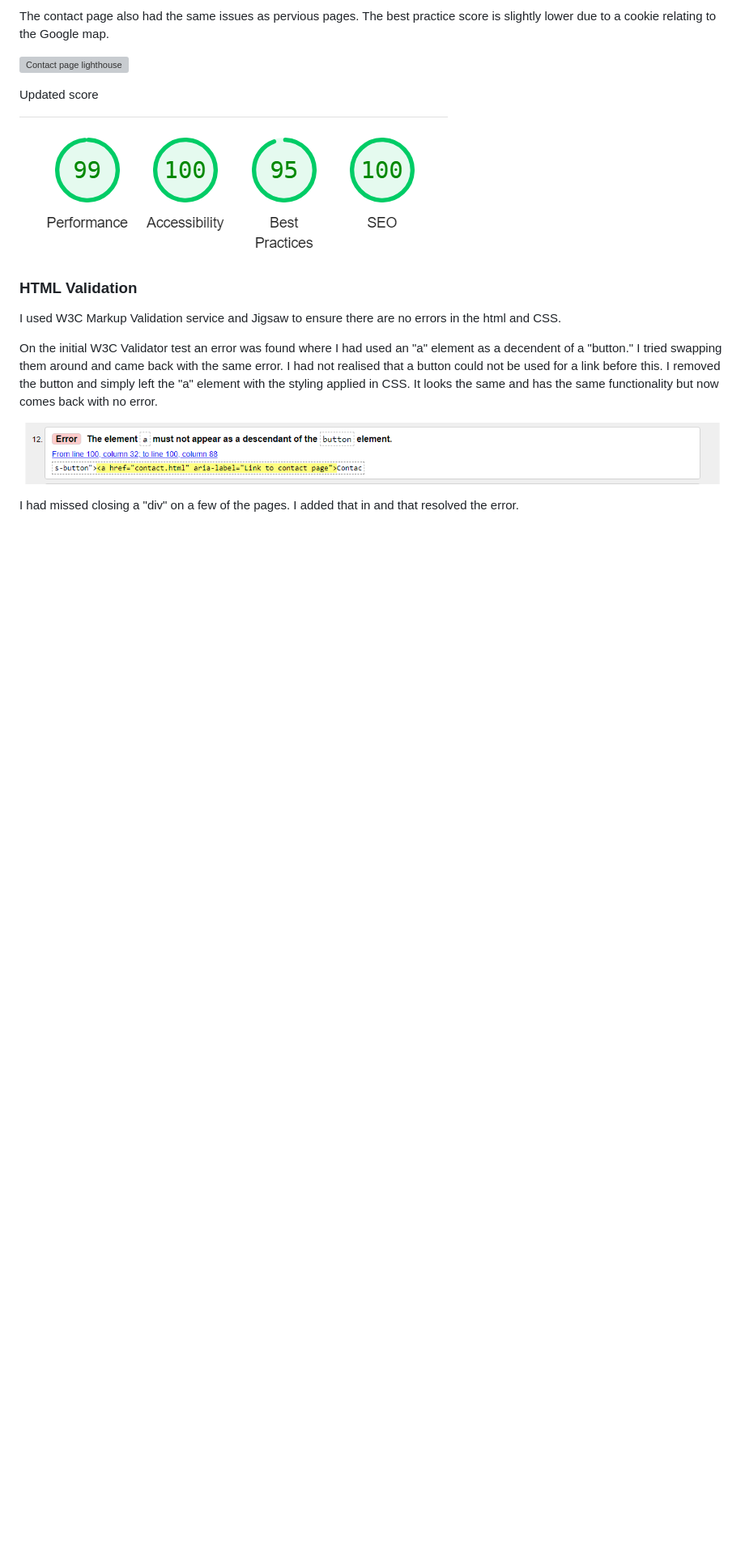
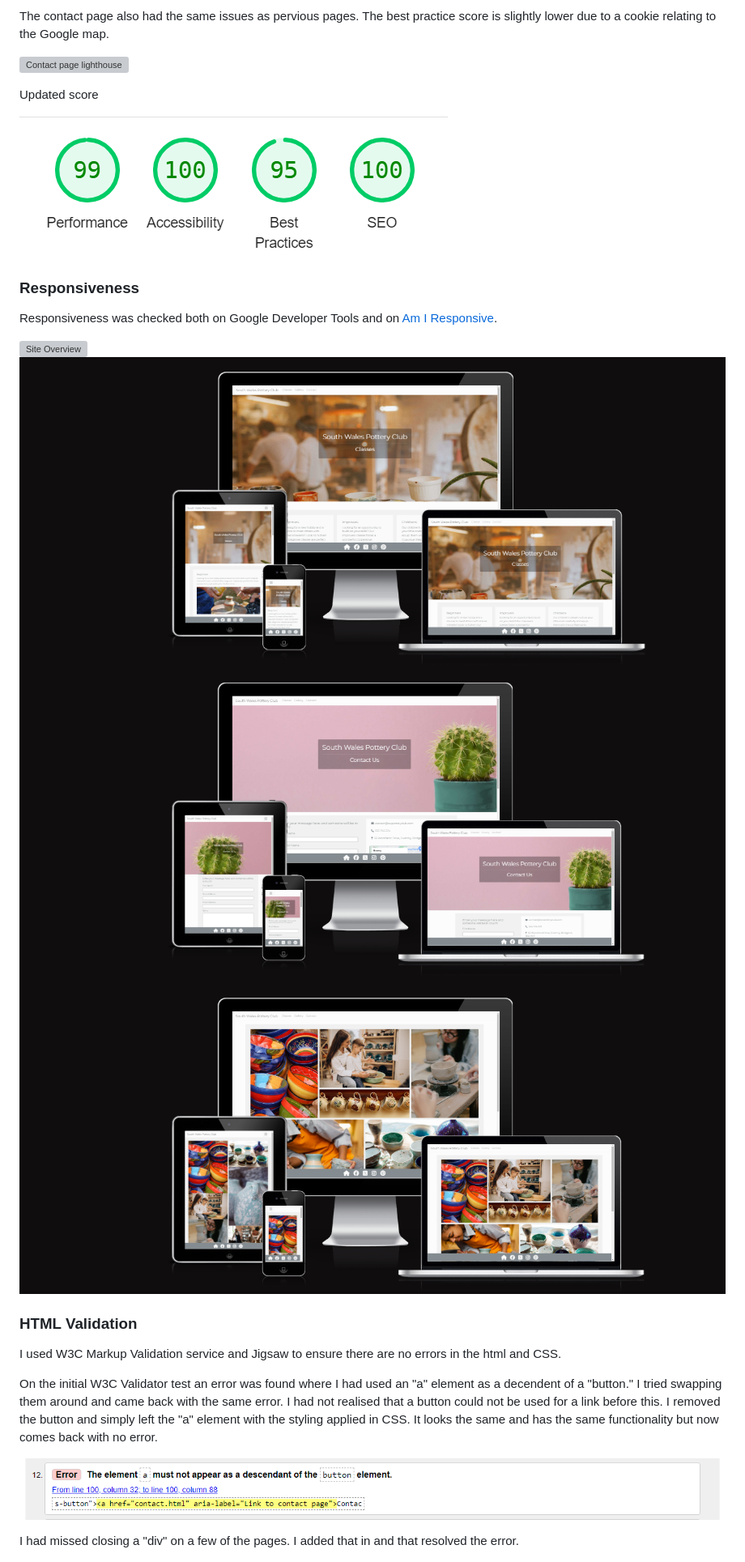
Before and after one commit to Annabelle-Metcalfe/south-wales-pottery-club, a Markdown page: README.md, the part around the change. Shown: that part at 81% size. Drawn GitHub-style; pictures changed too: assets/images/readme-images/class-page-ov.png (added), assets/images/readme-images/contact-page-ov.png (added), assets/images/readme-images/gallery-page-ov.png (added); blank space fills up the shorter version; grey boxes are pictures that could not be loaded.

Commit message:
added Am I responsive images

```diff
--- a/README.md
+++ b/README.md
@@ -366,6 +366,15 @@ Updated score
 
 ![Contact page lighthouse](/assets/images/readme-images/contact-lh-2.png)
 
+### Responsiveness
+
+Responsiveness was checked both on Google Developer Tools and on [Am I Responsive](https://ui.dev/amiresponsive).
+
+![Site Overview](/assets/images/readme-images/site-overview.png)
+![Site Overview](/assets/images/readme-images/class-page-ov.png)
+![Site Overview](/assets/images/readme-images/contact-page-ov.png)
+![Site Overview](/assets/images/readme-images/gallery-page-ov.png)
+
 
 ### HTML Validation ###
 
```
